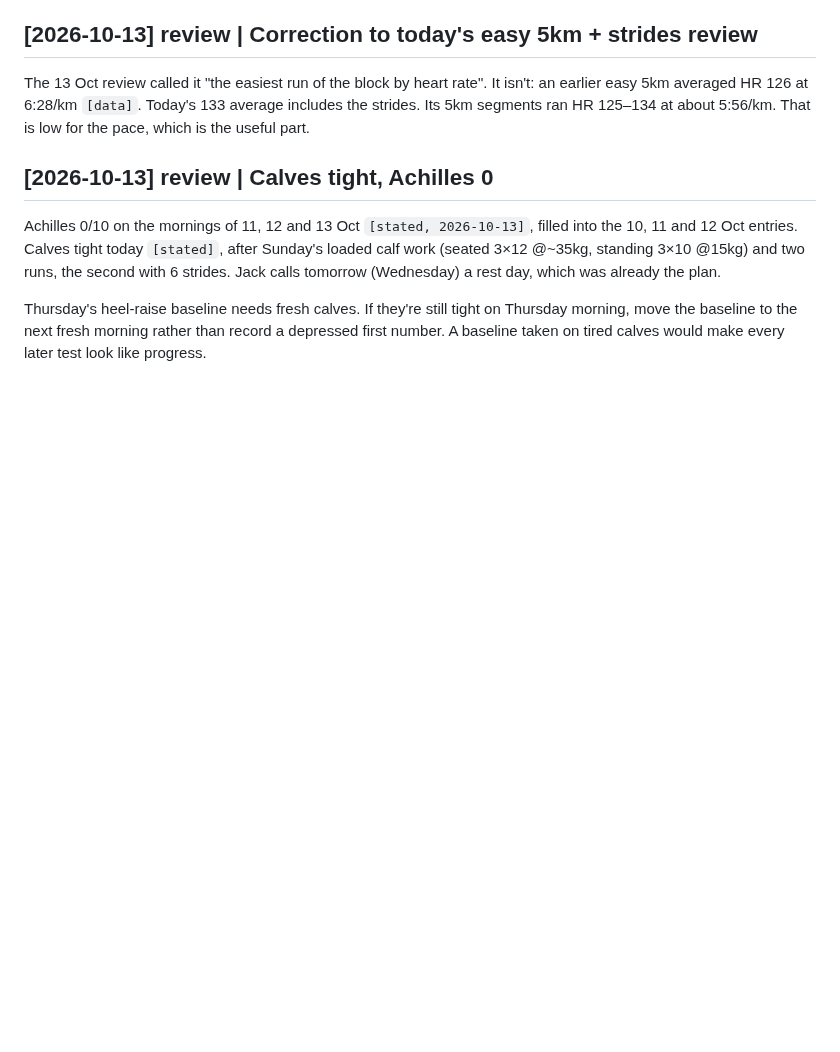
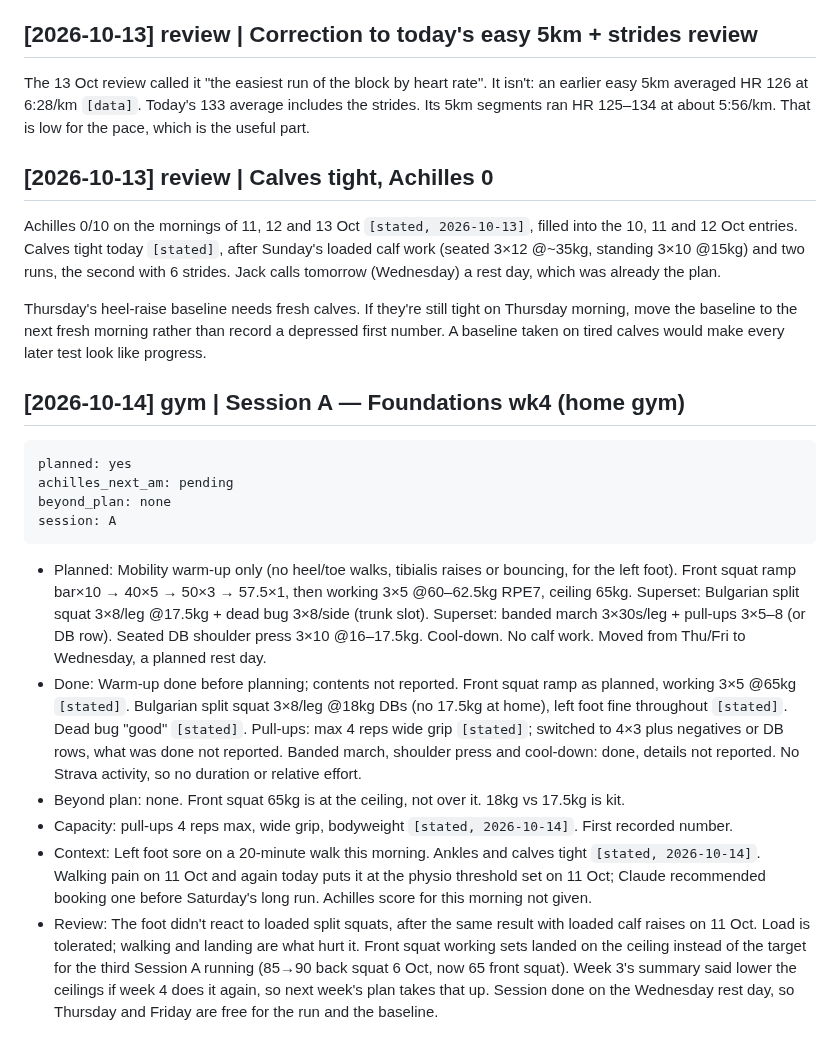
Before and after one commit to strachcity/olavibot, a Markdown page: wiki/log.md, the part around the change. Drawn GitHub-style; blank space fills up the shorter version.

Commit message:
gym: Session A, foundations wk4 (home gym)
Co-Authored-By: Claude Opus 5.5 <noreply@anthropic.com>
Claude-Session: https://claude.ai/code/session_01LQ1CUbJk6NMkEF42F8WuYC

````diff
--- a/wiki/log.md
+++ b/wiki/log.md
@@ -1100,3 +1100,17 @@ calls tomorrow (Wednesday) a rest day, which was already the plan.
 Thursday's heel-raise baseline needs fresh calves. If they're still tight on Thursday
 morning, move the baseline to the next fresh morning rather than record a depressed first
 number. A baseline taken on tired calves would make every later test look like progress.
+
+## [2026-10-14] gym | Session A — Foundations wk4 (home gym)
+```yaml
+planned: yes
+achilles_next_am: pending
+beyond_plan: none
+session: A
+```
+- Planned: Mobility warm-up only (no heel/toe walks, tibialis raises or bouncing, for the left foot). Front squat ramp bar×10 → 40×5 → 50×3 → 57.5×1, then working 3×5 @60–62.5kg RPE7, ceiling 65kg. Superset: Bulgarian split squat 3×8/leg @17.5kg + dead bug 3×8/side (trunk slot). Superset: banded march 3×30s/leg + pull-ups 3×5–8 (or DB row). Seated DB shoulder press 3×10 @16–17.5kg. Cool-down. No calf work. Moved from Thu/Fri to Wednesday, a planned rest day.
+- Done: Warm-up done before planning; contents not reported. Front squat ramp as planned, working 3×5 @65kg `[stated]`. Bulgarian split squat 3×8/leg @18kg DBs (no 17.5kg at home), left foot fine throughout `[stated]`. Dead bug "good" `[stated]`. Pull-ups: max 4 reps wide grip `[stated]`; switched to 4×3 plus negatives or DB rows, what was done not reported. Banded march, shoulder press and cool-down: done, details not reported. No Strava activity, so no duration or relative effort.
+- Beyond plan: none. Front squat 65kg is at the ceiling, not over it. 18kg vs 17.5kg is kit.
+- Capacity: pull-ups 4 reps max, wide grip, bodyweight `[stated, 2026-10-14]`. First recorded number.
+- Context: Left foot sore on a 20-minute walk this morning. Ankles and calves tight `[stated, 2026-10-14]`. Walking pain on 11 Oct and again today puts it at the physio threshold set on 11 Oct; Claude recommended booking one before Saturday's long run. Achilles score for this morning not given.
+- Review: The foot didn't react to loaded split squats, after the same result with loaded calf raises on 11 Oct. Load is tolerated; walking and landing are what hurt it. Front squat working sets landed on the ceiling instead of the target for the third Session A running (85→90 back squat 6 Oct, now 65 front squat). Week 3's summary said lower the ceilings if week 4 does it again, so next week's plan takes that up. Session done on the Wednesday rest day, so Thursday and Friday are free for the run and the baseline.
````
